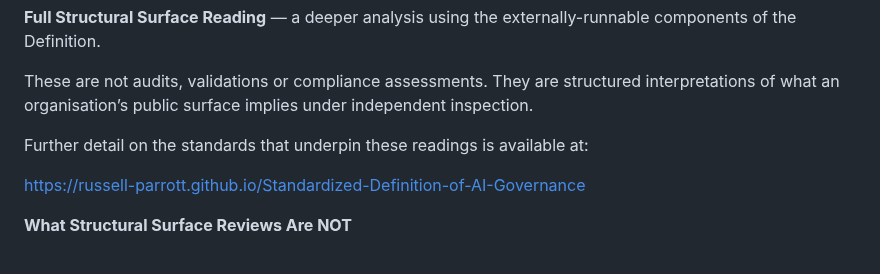
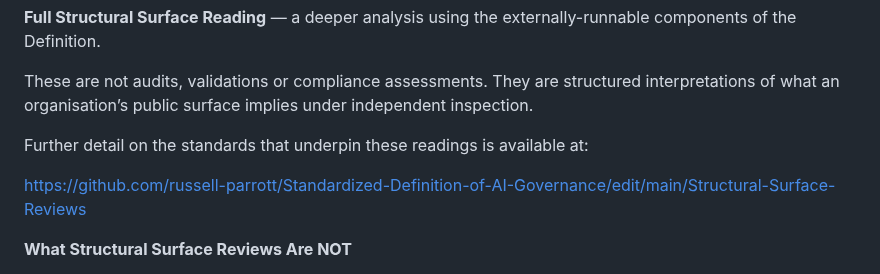
Before and after one commit to russell-parrott/Standardized-Definition-of-AI-Governance, a Markdown page: README.md, the part around the change. GitHub-like rendering.

```diff
--- a/README.md
+++ b/README.md
@@ -108,7 +108,7 @@ These are not audits, validations or compliance assessments. They are structured
 
 Further detail on the standards that underpin these readings is available at:
 
-[https://russell-parrott.github.io/Standardized-Definition-of-AI-Governance](https://russell-parrott.github.io/Standardized-Definition-of-AI-Governance)
+[https://github.com/russell-parrott/Standardized-Definition-of-AI-Governance/edit/main/Structural-Surface-Reviews](https://github.com/russell-parrott/Standardized-Definition-of-AI-Governance/edit/main/Structural-Surface-Reviews)
 
 **What Structural Surface Reviews Are NOT**
 
```
